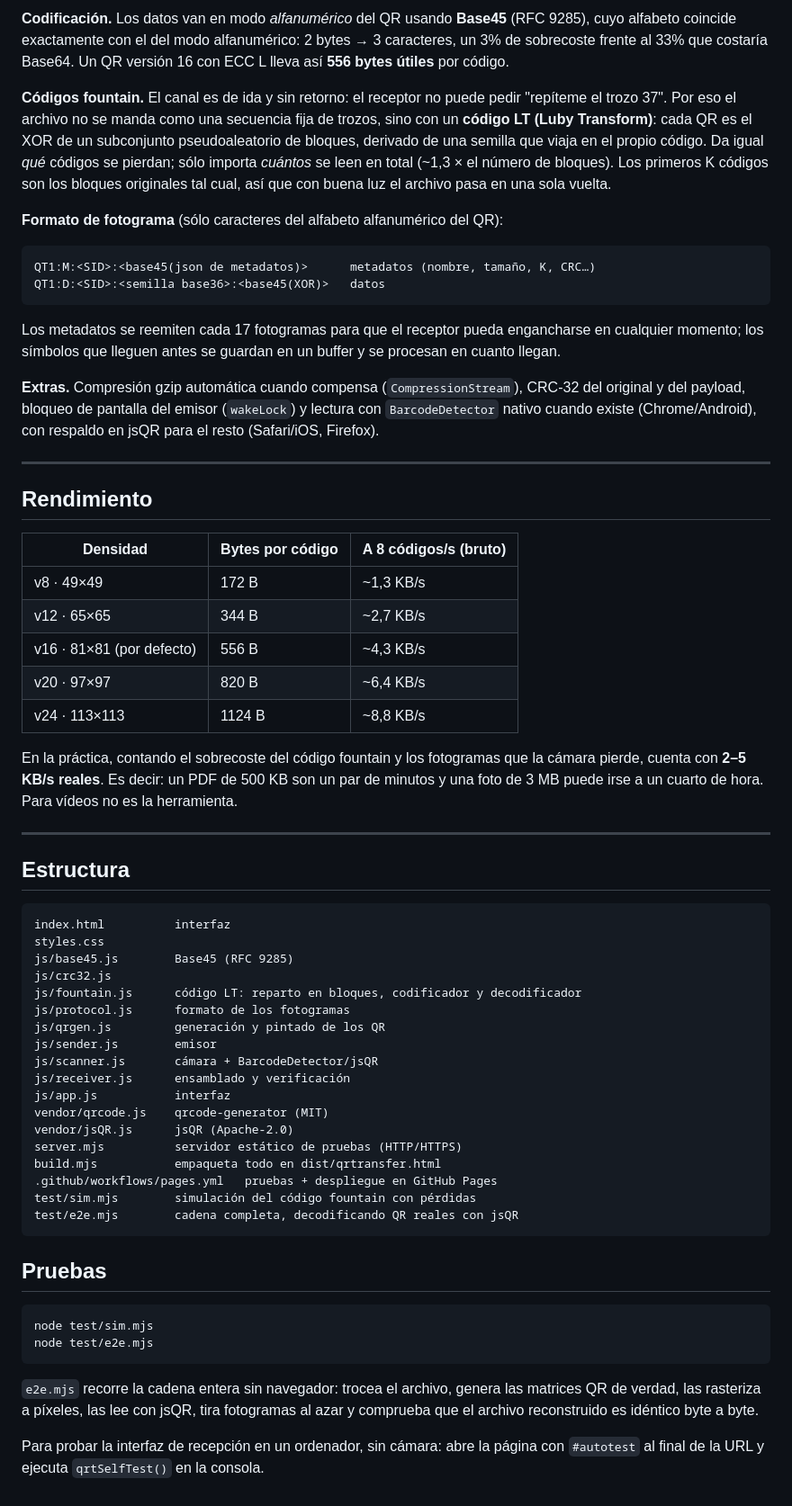
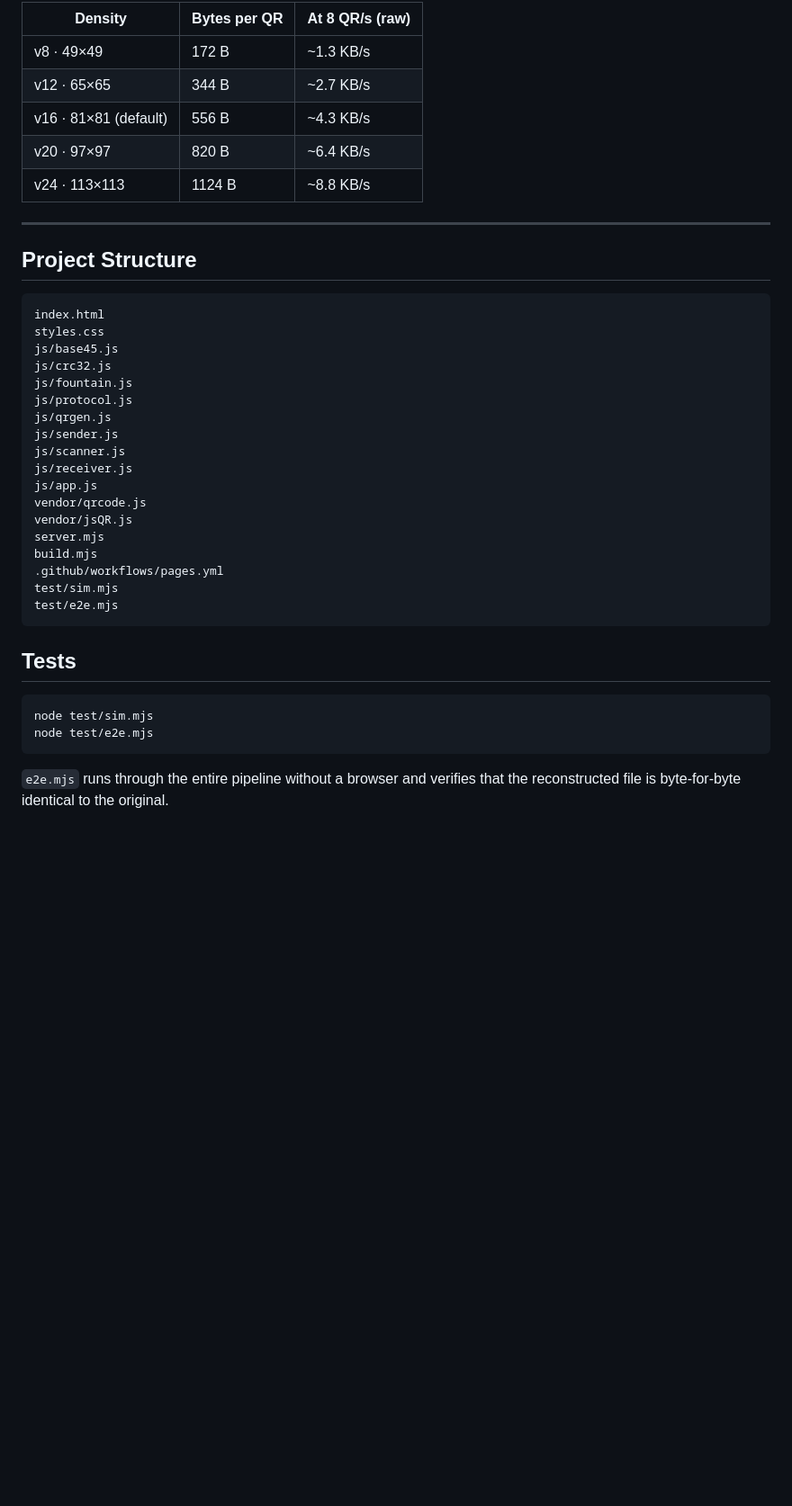
Before and after one commit to minithiago/QR_Transfer, a Markdown page: README.md, the part around one of its changes. Shown at 90% size. Drawn GitHub-style; blank space fills up the shorter version.

Commit message:
Translate README content from Spanish to English

````diff
--- a/README.md
+++ b/README.md
@@ -92,85 +67,42 @@ muestra un QR con la URL (se escanea con la cámara normal del teléfono).
 
-**Codificación.** Los datos van en modo *alfanumérico* del QR usando **Base45**
-(RFC 9285), cuyo alfabeto coincide exactamente con el del modo alfanumérico:
-2 bytes → 3 caracteres, un 3% de sobrecoste frente al 33% que costaría Base64.
-Un QR versión 16 con ECC L lleva así **556 bytes útiles** por código.
-
-**Códigos fountain.** El canal es de ida y sin retorno: el receptor no puede pedir
-"repíteme el trozo 37". Por eso el archivo no se manda como una secuencia fija de
-trozos, sino con un **código LT (Luby Transform)**: cada QR es el XOR de un
-subconjunto pseudoaleatorio de bloques, derivado de una semilla que viaja en el
-propio código. Da igual *qué* códigos se pierdan; sólo importa *cuántos* se leen
-en total (~1,3 × el número de bloques). Los primeros K códigos son los bloques
-originales tal cual, así que con buena luz el archivo pasa en una sola vuelta.
-
-**Formato de fotograma** (sólo caracteres del alfabeto alfanumérico del QR):
-
-```
-QT1:M:<SID>:<base45(json de metadatos)>      metadatos (nombre, tamaño, K, CRC…)
-QT1:D:<SID>:<semilla base36>:<base45(XOR)>   datos
-```
-
-Los metadatos se reemiten cada 17 fotogramas para que el receptor pueda
-engancharse en cualquier momento; los símbolos que lleguen antes se guardan en un
-buffer y se procesan en cuanto llegan.
-
-**Extras.** Compresión gzip automática cuando compensa (`CompressionStream`),
-CRC-32 del original y del payload, bloqueo de pantalla del emisor (`wakeLock`) y
-lectura con `BarcodeDetector` nativo cuando existe (Chrome/Android), con
-respaldo en jsQR para el resto (Safari/iOS, Firefox).
+| Density | Bytes per QR | At 8 QR/s (raw) |
+|----------|--------------|----------------|
+| v8 · 49×49 | 172 B | ~1.3 KB/s |
+| v12 · 65×65 | 344 B | ~2.7 KB/s |
+| v16 · 81×81 (default) | 556 B | ~4.3 KB/s |
+| v20 · 97×97 | 820 B | ~6.4 KB/s |
+| v24 · 113×113 | 1124 B | ~8.8 KB/s |
 
 ---
 
-## Rendimiento
+## Project Structure
 
-| Densidad | Bytes por código | A 8 códigos/s (bruto) |
-|---|---|---|
-| v8 · 49×49 | 172 B | ~1,3 KB/s |
-| v12 · 65×65 | 344 B | ~2,7 KB/s |
-| v16 · 81×81 (por defecto) | 556 B | ~4,3 KB/s |
-| v20 · 97×97 | 820 B | ~6,4 KB/s |
-| v24 · 113×113 | 1124 B | ~8,8 KB/s |
-
-En la práctica, contando el sobrecoste del código fountain y los fotogramas que
-la cámara pierde, cuenta con **2–5 KB/s reales**. Es decir: un PDF de 500 KB son
-un par de minutos y una foto de 3 MB puede irse a un cuarto de hora. Para vídeos
-no es la herramienta.
-
----
-
-## Estructura
-
-```
-index.html          interfaz
+```text
+index.html
 styles.css
-js/base45.js        Base45 (RFC 9285)
+js/base45.js
 js/crc32.js
-js/fountain.js      código LT: reparto en bloques, codificador y decodificador
-js/protocol.js      formato de los fotogramas
-js/qrgen.js         generación y pintado de los QR
-js/sender.js        emisor
-js/scanner.js       cámara + BarcodeDetector/jsQR
-js/receiver.js      ensamblado y verificación
-js/app.js           interfaz
-vendor/qrcode.js    qrcode-generator (MIT)
-vendor/jsQR.js      jsQR (Apache-2.0)
-server.mjs          servidor estático de pruebas (HTTP/HTTPS)
-build.mjs           empaqueta todo en dist/qrtransfer.html
-.github/workflows/pages.yml   pruebas + despliegue en GitHub Pages
-test/sim.mjs        simulación del código fountain con pérdidas
-test/e2e.mjs        cadena completa, decodificando QR reales con jsQR
+js/fountain.js
+js/protocol.js
+js/qrgen.js
+js/sender.js
+js/scanner.js
+js/receiver.js
+js/app.js
+vendor/qrcode.js
+vendor/jsQR.js
+server.mjs
+build.mjs
+.github/workflows/pages.yml
+test/sim.mjs
+test/e2e.mjs
 ```
 
-## Pruebas
+## Tests
 
 ```bash
 node test/sim.mjs
 node test/e2e.mjs
 ```
 
-`e2e.mjs` recorre la cadena entera sin navegador: trocea el archivo, genera las
-matrices QR de verdad, las rasteriza a píxeles, las lee con jsQR, tira fotogramas
-al azar y comprueba que el archivo reconstruido es idéntico byte a byte.
-
-Para probar la interfaz de recepción en un ordenador, sin cámara: abre la página
-con `#autotest` al final de la URL y ejecuta `qrtSelfTest()` en la consola.
+`e2e.mjs` runs through the entire pipeline without a browser and verifies that the reconstructed file is byte-for-byte identical to the original.
````
Also changed, not shown: other parts of README.md (+30 -55 lines).
